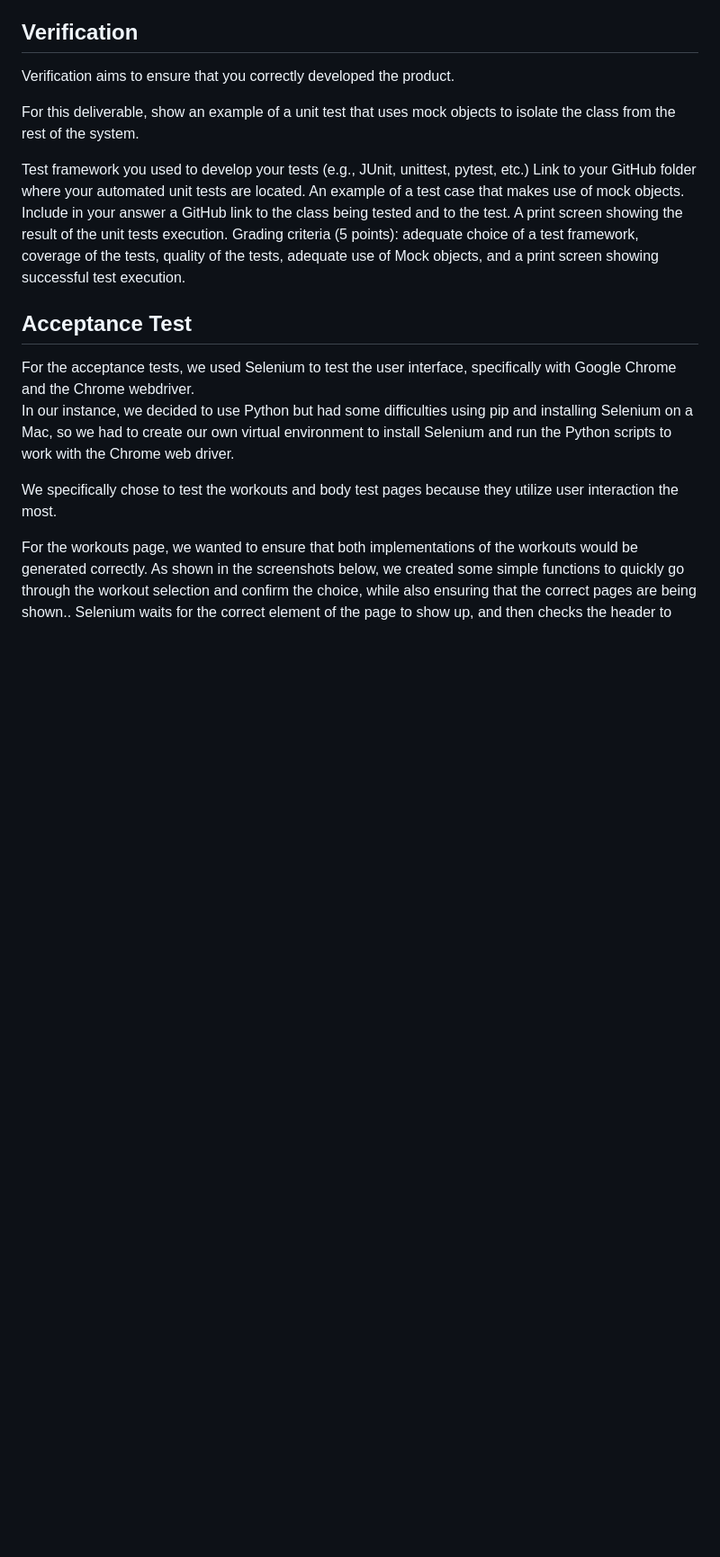
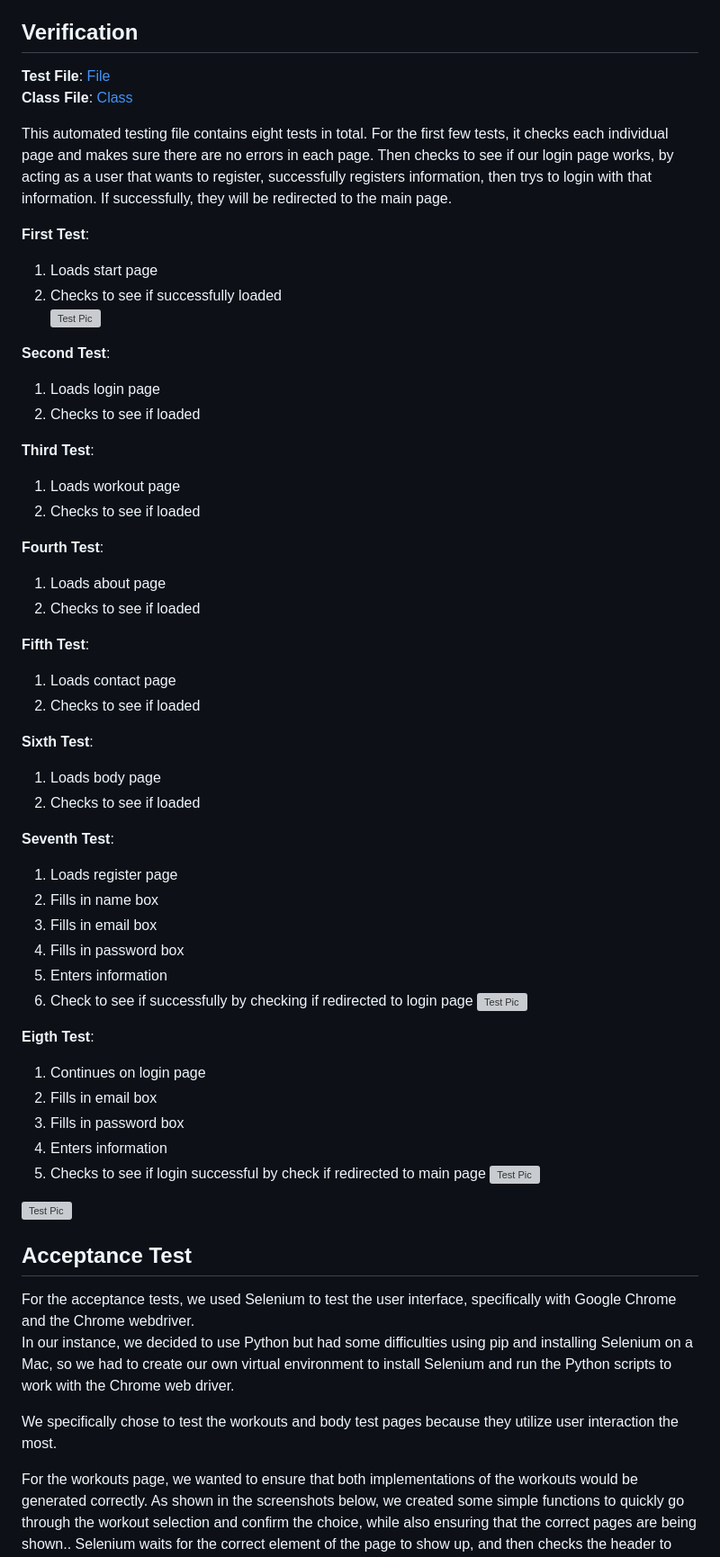
Before and after one commit to amb2893/CS386Project, a Markdown page: Deliverables/Deliverable7.md, the part around the change. Shown at 90% size. Drawn GitHub-style; blank space fills up the shorter version; grey boxes are pictures that could not be loaded.

Commit message:
Update Deliverable7.md verification

```diff
--- a/Deliverables/Deliverable7.md
+++ b/Deliverables/Deliverable7.md
@@ -4,15 +4,54 @@ Gaming Workout Hub is an exercise website that allows gamers to exercise while g
 
 
 ## Verification
-Verification aims to ensure that you correctly developed the product.
+**Test File**: [File](https://github.com/amb2893/CS386Project/blob/testHTML/PyTests/test_app_loads.py)
+**Class File**: [Class](https://github.com/amb2893/CS386Project/blob/testHTML/PyTests/test_models.py)
 
-For this deliverable, show an example of a unit test that uses mock objects to isolate the class from the rest of the system.
+This automated testing file contains eight tests in total. For the first few tests, it checks each individual page and makes sure there are no errors in each page. Then checks to see if our login page works, by acting as a user that wants to register, successfully registers information, then trys to login with that information. If successfully, they will be redirected to the main page.
 
-Test framework you used to develop your tests (e.g., JUnit, unittest, pytest, etc.)
-Link to your GitHub folder where your automated unit tests are located.
-An example of a test case that makes use of mock objects. Include in your answer a GitHub link to the class being tested and to the test.
-A print screen showing the result of the unit tests execution.
-Grading criteria (5 points): adequate choice of a test framework, coverage of the tests, quality of the tests, adequate use of Mock objects, and a print screen showing successful test execution.
+**First Test**:
+1. Loads start page
+2. Checks to see if successfully loaded
+![Test Pic](https://github.com/amb2893/CS386Project/blob/testHTML/Deliverables/D-6-Pictures/Screenshot%202025-04-27%20170158.png)
+
+**Second Test**:
+1. Loads login page
+2. Checks to see if loaded
+
+**Third Test**:
+1. Loads workout page
+2. Checks to see if loaded
+
+**Fourth Test**:
+1. Loads about page
+2. Checks to see if loaded
+
+**Fifth Test**:
+1. Loads contact page
+2. Checks to see if loaded
+
+**Sixth Test**:
+1. Loads body page
+2. Checks to see if loaded
+
+**Seventh Test**:
+1. Loads register page
+2. Fills in name box
+3. Fills in email box
+4. Fills in password box
+5. Enters information
+6. Check to see if successfully by checking if redirected to login page
+![Test Pic](https://github.com/amb2893/CS386Project/blob/testHTML/Deliverables/D-6-Pictures/Screenshot%202025-04-27%20170144.png)
+
+**Eigth Test**:
+1. Continues on login page
+2. Fills in email box
+3. Fills in password box
+4. Enters information
+5. Checks to see if login successful by check if redirected to main page
+![Test Pic](https://github.com/amb2893/CS386Project/blob/testHTML/Deliverables/D-6-Pictures/Screenshot%202025-04-27%20170153.png)
+
+![Test Pic](https://github.com/amb2893/CS386Project/blob/testHTML/Deliverables/D-6-Pictures/image_2025-04-27_164815813.png)
 
 ## Acceptance Test
 For the acceptance tests, we used Selenium to test the user interface, specifically with Google Chrome and the Chrome webdriver.
```
